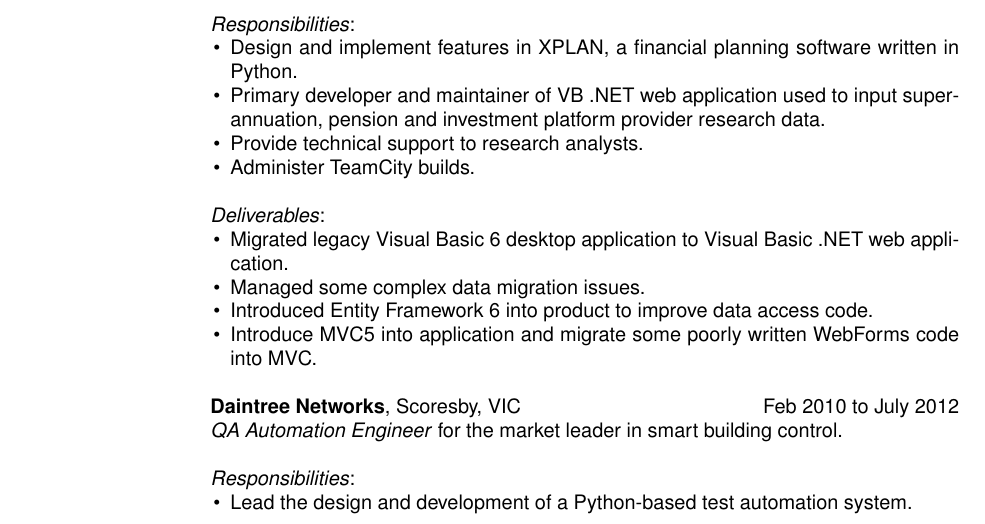
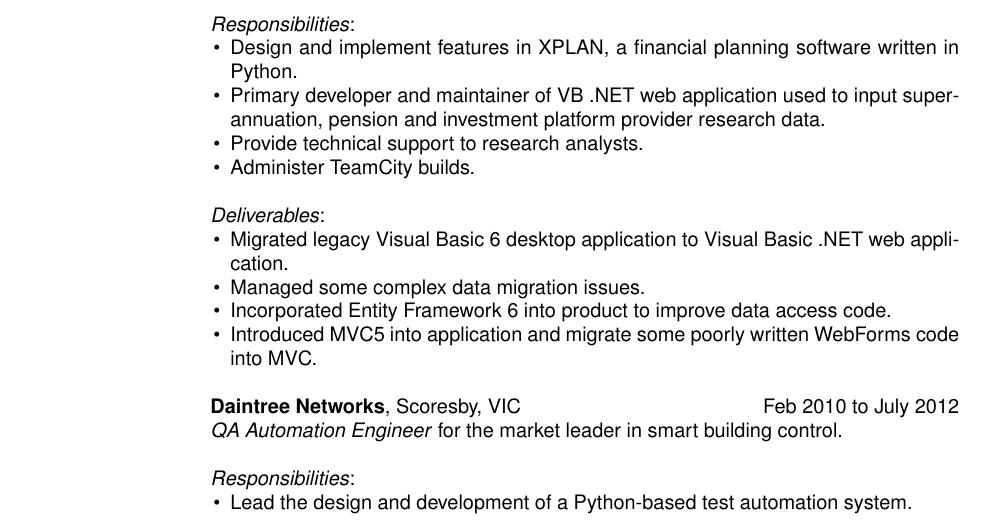
Before and after one commit to aablack/resume, a LaTeX CV (resume.tex): part of page 1 of 2, cut so that both start at the same text. Compiled offline with pdfLaTeX.

Commit message:
fix typo

```diff
--- a/resume.tex
+++ b/resume.tex
@@ -56,8 +56,8 @@
         \begin{list}{\labelitemi}{\leftmargin=1em \itemsep=-2pt}
             \item{Migrated legacy Visual Basic 6 desktop application to Visual Basic .NET web application.}
             \item{Managed some complex data migration issues.}
-            \item{Introduced Entity Framework 6 into product to improve data access code.}
-            \item{Introduce MVC5 into application and migrate some poorly written WebForms code
+            \item{Incorporated Entity Framework 6 into product to improve data access code.}
+            \item{Introduced MVC5 into application and migrate some poorly written WebForms code
             into MVC.}
         \end{list}
 
```
Also changed, not shown: resume.pdf (added), 1 other file.
